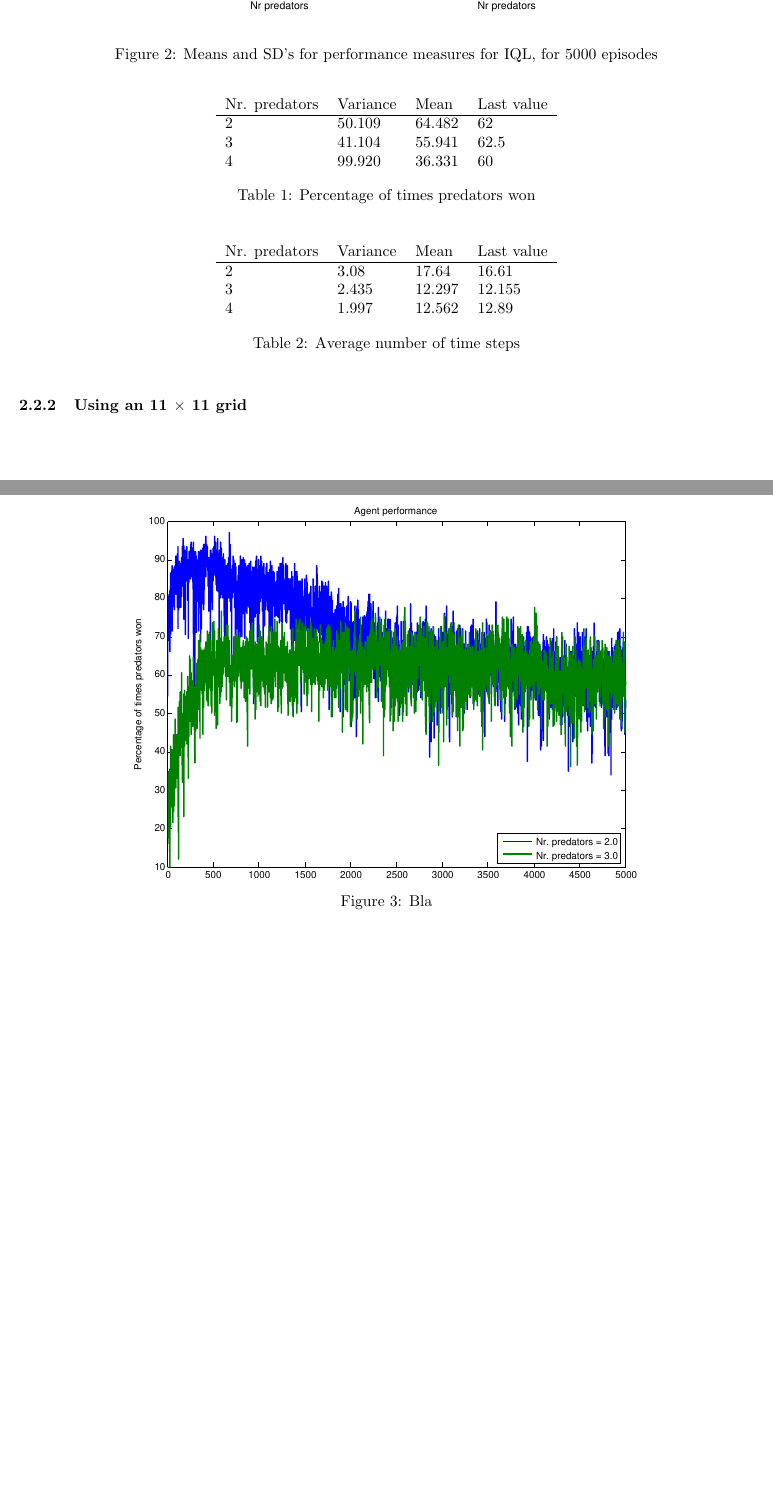
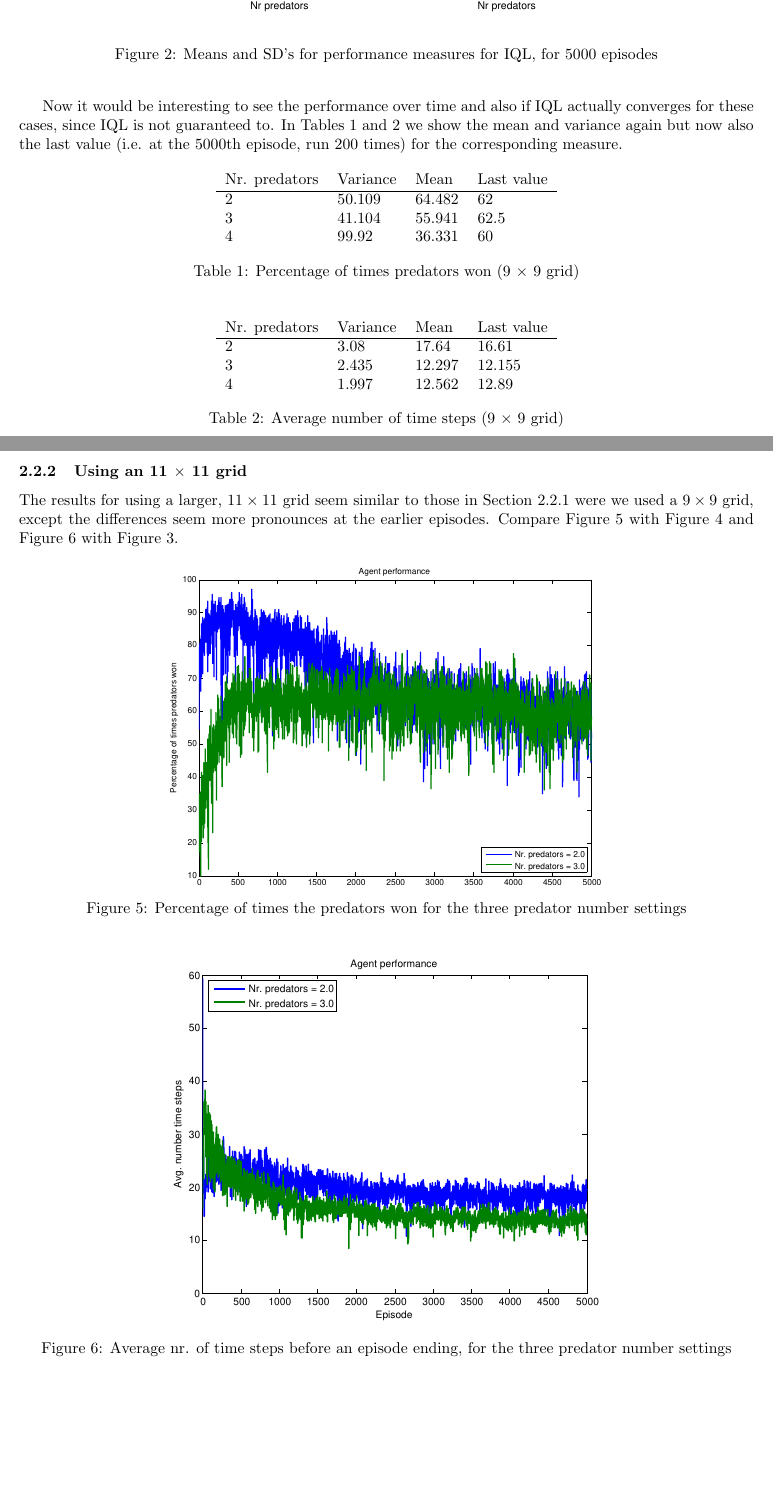
Before and after one commit to autonomousagents/assignment3, a LaTeX problem sheet (Report/Assignment3.tex, which reads Report/independentQLearning.tex): two parts of pages 5 and 6 of 12 before the commit and two parts of pages 5 and 7 of 14 after it, joined at a grey line, cut so that both start at the same text, the shorter picture padded with empty space. Compiled offline with pdfLaTeX.

Commit message:
report : IQL, layout dingetjes

```diff
--- a/Report/independentQLearning.tex
+++ b/Report/independentQLearning.tex
@@ -70,6 +70,8 @@ On the other hand, the case of there being two predators performs surprisingly w
 
 \FloatBarrier
 
+Now it would be interesting to see the performance over time and also if IQL actually converges for these cases, since IQL is not guaranteed to.
+In Tables \ref{tab:percentage} and \ref{tab:timeSteps} we show the mean and variance again but now also the last value (i.e. at the $5000\mathrm{th}$ episode, run 200 times) for the corresponding  measure.
 
 \begin{table}[hbt]
 \centering
@@ -78,9 +80,10 @@ On the other hand, the case of there being two predators performs surprisingly w
 \hline
  2 & 50.109 & 64.482 & 62   \\
  3 & 41.104 & 55.941 & 62.5   \\
- 4 & 99.920  & 36.331 & 60   \\
+ 4 & 99.92  & 36.331 & 60   \\
 \end{tabular}
-\caption{Percentage of times predators won}
+\caption{Percentage of times predators won (9 $\times$ 9 grid)}
+\label{tab:percentage}
 \end{table}
 
 \begin{table}[hbt]
@@ -92,7 +95,7 @@ On the other hand, the case of there being two predators performs surprisingly w
  3 & 2.435 & 12.297 & 12.155   \\
  4 & 1.997  & 12.562 & 12.89   \\
 \end{tabular}
-\caption{Average number of time steps}
+\caption{Average number of time steps  (9 $\times$ 9 grid)}
+\label{tab:timeSteps}
 \end{table}
 
-\FloatBarrier
@@ -101,2 +134,4 @@ On the other hand, the case of there being two predators performs surprisingly w
 \subsubsection{Using an 11 $\times$ 11 grid}
 
+The results for using a larger, $11 \times 11$ grid seem similar to those in Section \ref{sec:IQLresults1} were we used a $9 \times 9$ grid, except the differences seem more pronounces at the earlier episodes.
+Compare Figure \ref{fig:IQLpercentagePlot2} with Figure \ref{fig:IQLpercentagePlot} and Figure \ref{fig:IQLnrTimeSteps2} with Figure \ref{fig:IQLnrTimeSteps}.
@@ -105,9 +139,18 @@ On the other hand, the case of there being two predators performs surprisingly w
 \begin{figure}[hbt]
 \centering
 %bb = llx, lly, urx, and ury;
-\includegraphics[bb = 0.6in 3in 7.9in 8.5in,clip,width=0.7\textwidth]{IQLpercentageWinning5000episodesavg200trials.pdf}
-\caption{Bla}
-\label{}
+\includegraphics[bb = 0.6in 3in 7.9in 8.3in,clip,width=0.6\textwidth]
+{IQLpercentageWinning5000episodesavg200trials.pdf}
+\caption{Percentage of times the predators won for the three predator number settings}
+\label{fig:IQLpercentagePlot2}
+\end{figure}
+\begin{figure}[hbt]
+\centering
+%bb = llx, lly, urx, and ury;
+\includegraphics[bb = 0.6in 3in 7.9in 8in,clip,width=0.73\textwidth]{IQLnrTimeSteps5000episodesavg200trials.pdf}
+\caption{Average nr. of time steps before an episode ending, for the three predator number settings}
+\label{fig:IQLnrTimeSteps2}
 \end{figure}
 
-\FloatBarrier
+
+\clearpage
```
Also changed, not shown: Report/miniMax.tex (+11 -6 lines), Report/Assignment3.pdf, Report/independentQLearning.tex (35 more changed lines), 3 other files.
